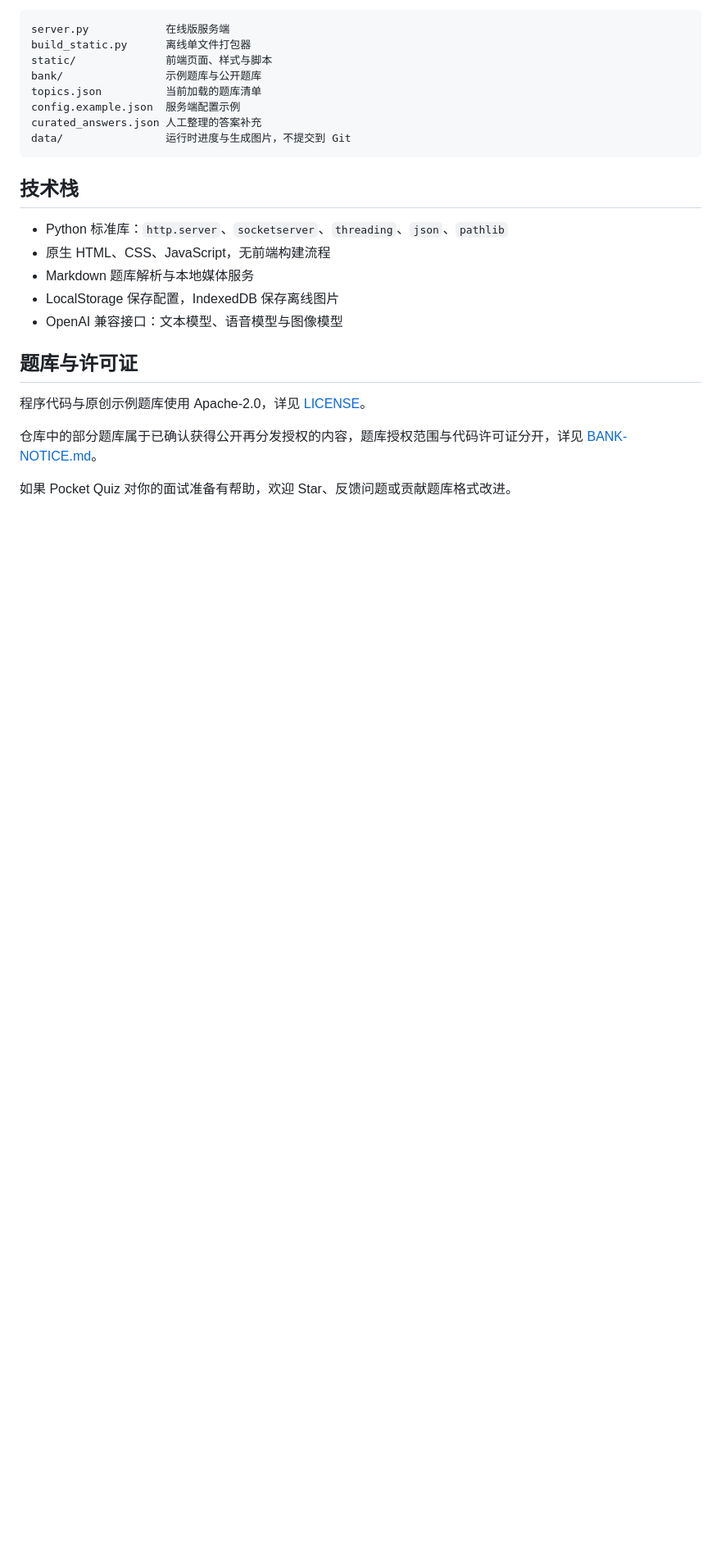
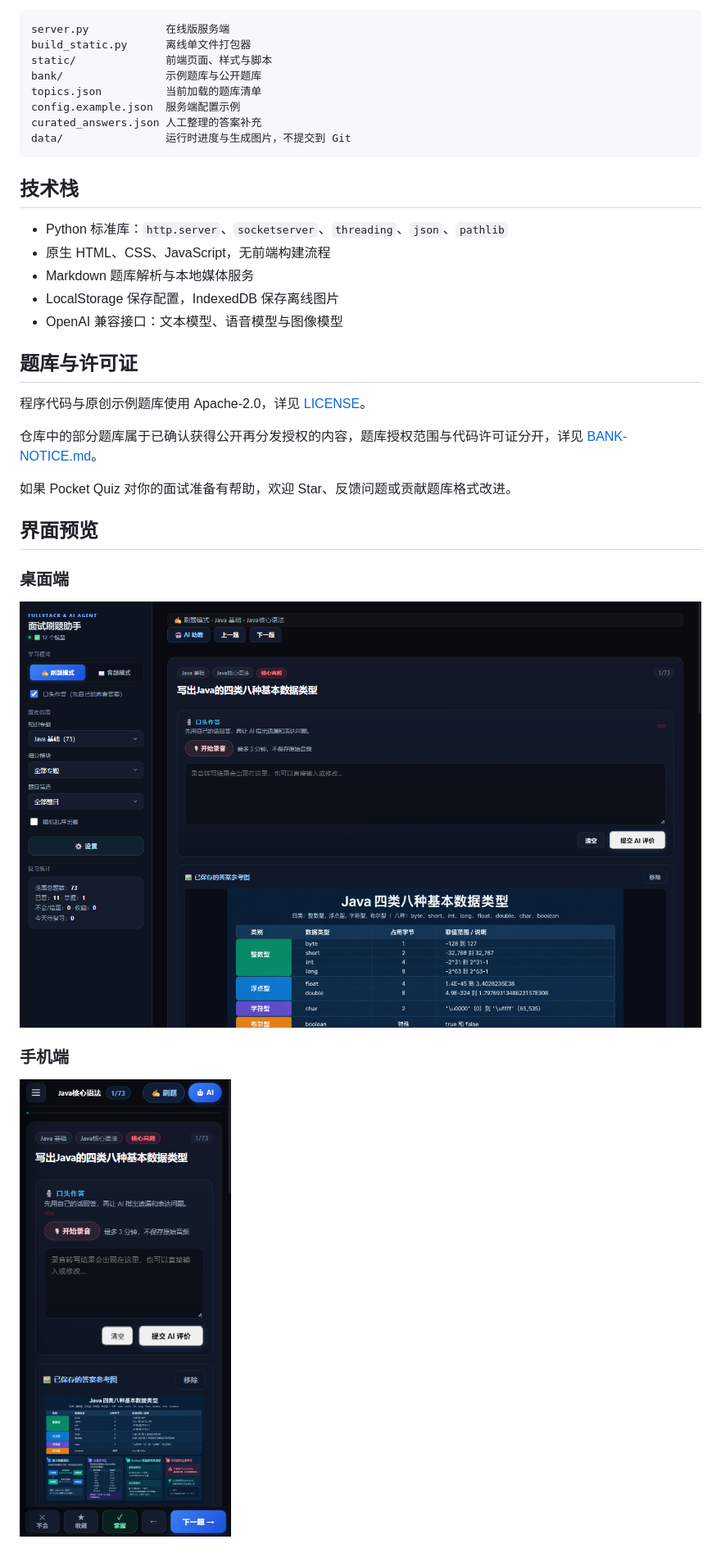
Before and after one commit to yhb1233243/pocket-quiz, a Markdown page: README.md, the part around the change. Shown: that part at 82% size. Rendered like a GitHub page; pictures changed too: docs/screenshots/desktop.png (added), docs/screenshots/mobile.png (added); blank space fills up the shorter version.

Commit message:
docs: add desktop and mobile screenshots

```diff
--- a/README.md
+++ b/README.md
@@ -186,3 +186,13 @@ data/                运行时进度与生成图片，不提交到 Git
 仓库中的部分题库属于已确认获得公开再分发授权的内容，题库授权范围与代码许可证分开，详见 [BANK-NOTICE.md](BANK-NOTICE.md)。
 
 如果 Pocket Quiz 对你的面试准备有帮助，欢迎 Star、反馈问题或贡献题库格式改进。
+
+## 界面预览
+
+### 桌面端
+
+![Pocket Quiz 桌面端](docs/screenshots/desktop.png)
+
+### 手机端
+
+![Pocket Quiz 手机端](docs/screenshots/mobile.png)
```
